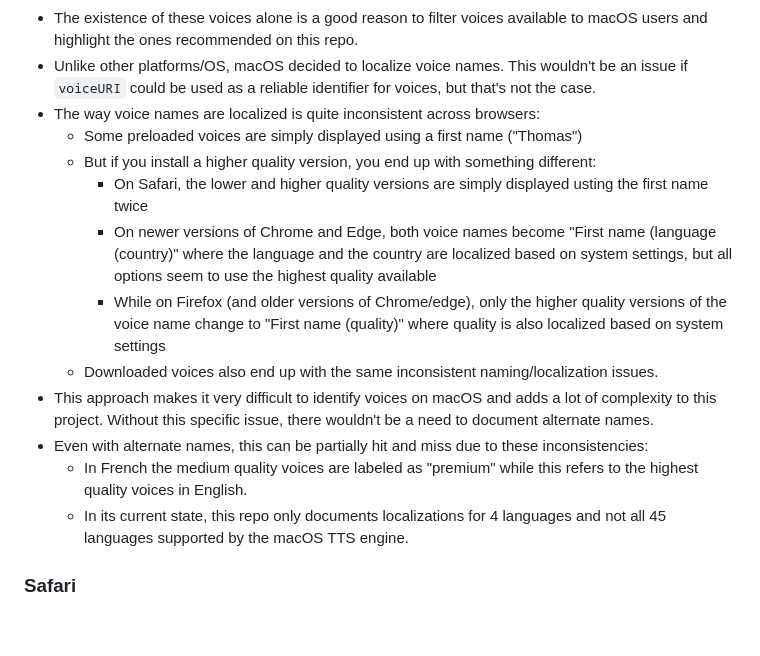
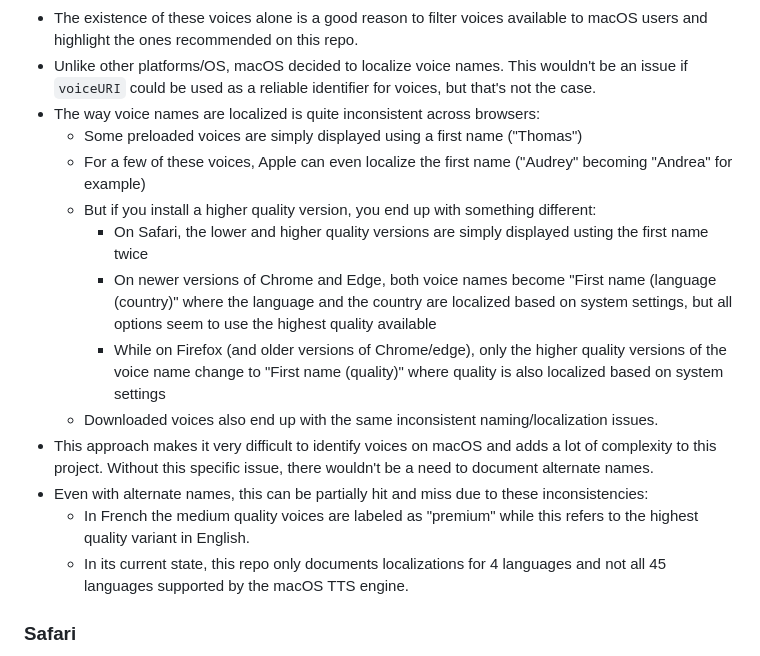
Before and after one commit to HadrienGardeur/web-speech-recommended-voices, a Markdown page: README.md, the part around the change. GitHub-like rendering; blank space fills up the shorter version.

Commit message:
Added a note about Apple localizing first names

```diff
--- a/README.md
+++ b/README.md
@@ -299,6 +299,7 @@ Through the work done to document a list of recommended voices, I also ended up
 * Unlike other platforms/OS, macOS decided to localize voice names. This wouldn't be an issue if `voiceURI` could be used as a reliable identifier for voices, but that's not the case.
 * The way voice names are localized is quite inconsistent across browsers:
 	* Some preloaded voices are simply displayed using a first name ("Thomas")
+	* For a few of these voices, Apple can even localize the first name ("Audrey" becoming "Andrea" for example)
 	* But if you install a higher quality version, you end up with something different:
 		* On Safari, the lower and higher quality versions are simply displayed usting the first name twice
 		* On newer versions of Chrome and Edge, both voice names become "First name (language (country)" where the language and the country are localized based on system settings, but all options seem to use the highest quality available
@@ -306,7 +307,7 @@ Through the work done to document a list of recommended voices, I also ended up
 	* Downloaded voices also end up with the same inconsistent naming/localization issues.
 * This approach makes it very difficult to identify voices on macOS and adds a lot of complexity to this project. Without this specific issue, there wouldn't be a need to document alternate names.
 * Even with alternate names, this can be partially hit and miss due to these inconsistencies:
-	* In French the medium quality voices are labeled as "premium" while this refers to the highest quality voices in English.
+	* In French the medium quality voices are labeled as "premium" while this refers to the highest quality variant in English.
 	* In its current state, this repo only documents localizations for 4 languages and not all 45 languages supported by the macOS TTS engine.
 
 ### Safari
```
